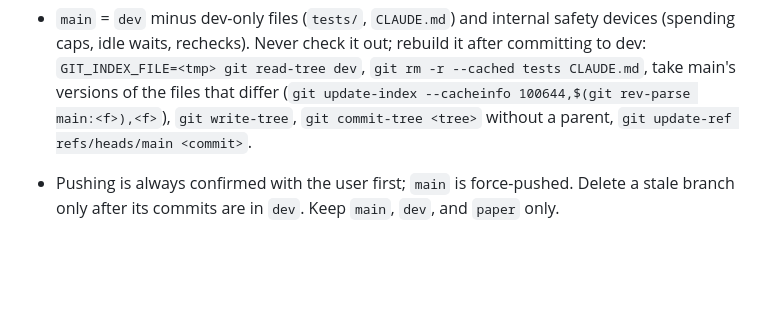
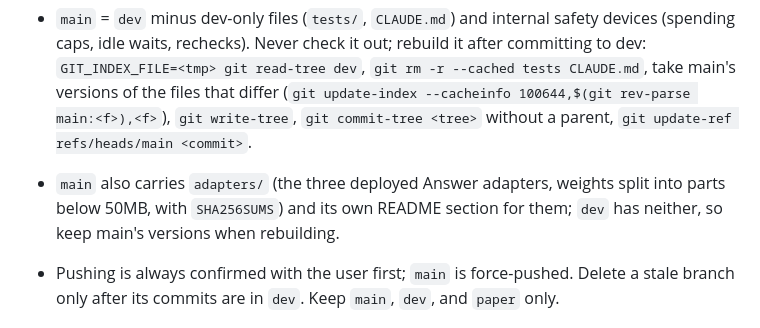
Before and after one commit to dwchoi95/zpd-apr, a Markdown page: INIT.md, the part around the change. Rendered like a GitHub page; blank space fills up the shorter version.

Commit message:
INIT: main keeps its adapters/ and README when rebuilt from dev
Co-Authored-By: Claude Opus 5.5 <noreply@anthropic.com>

```diff
--- a/INIT.md
+++ b/INIT.md
@@ -44,6 +44,8 @@ not committed; copy them by hand).
   `GIT_INDEX_FILE=<tmp> git read-tree dev`, `git rm -r --cached tests CLAUDE.md`, take main's versions of the files that
   differ (`git update-index --cacheinfo 100644,$(git rev-parse main:<f>),<f>`), `git write-tree`,
   `git commit-tree <tree>` without a parent, `git update-ref refs/heads/main <commit>`.
+- `main` also carries `adapters/` (the three deployed Answer adapters, weights split into parts below 50MB, with
+  `SHA256SUMS`) and its own README section for them; `dev` has neither, so keep main's versions when rebuilding.
 - Pushing is always confirmed with the user first; `main` is force-pushed. Delete a stale branch only after its commits are
   in `dev`. Keep `main`, `dev`, and `paper` only.
 
```
